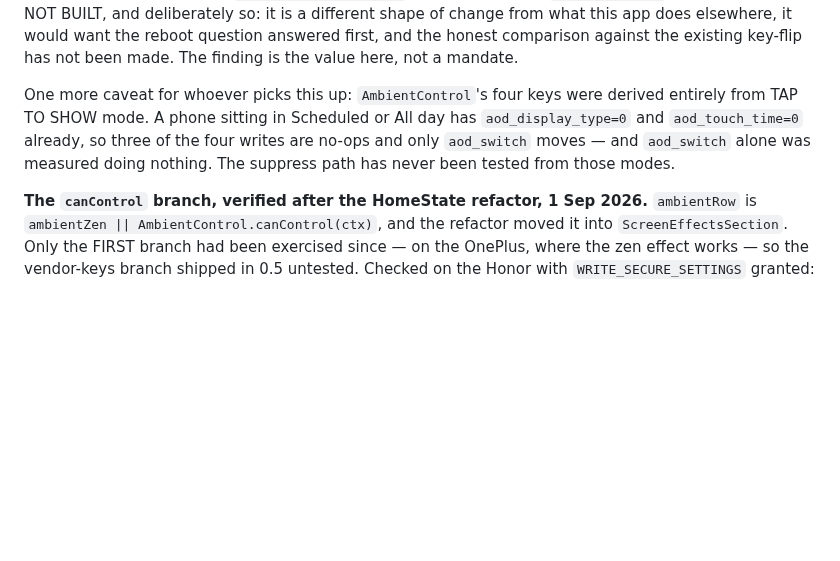
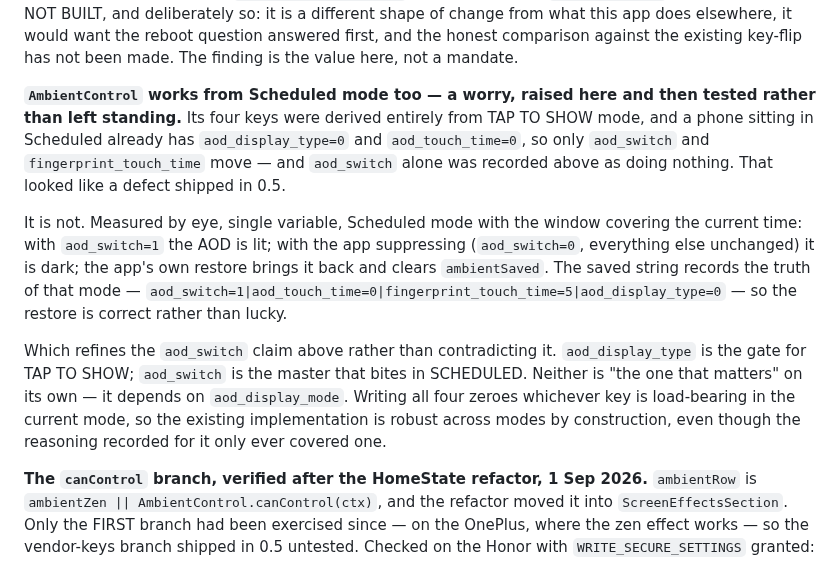
Before and after one commit to jemcik/Gloaming, a Markdown page: docs/DECISIONS.md, the part around the change. Rendered like a GitHub page; blank space fills up the shorter version.

Commit message:
AmbientControl works from Scheduled mode; the aod_switch claim was too narrow
Raised on this branch as a probable defect in 0.5: AmbientControl's four keys
were derived from tap-to-show mode, and from Scheduled only aod_switch and
fingerprint_touch_time actually move - with aod_switch alone recorded elsewhere
in this file as doing nothing.

Tested instead of left standing, by eye, single variable, in Scheduled mode with
the window covering the current time. aod_switch=1 lit; the app suppressing,
aod_switch=0 and nothing else changed, dark; the app's own restore brings it
back and clears ambientSaved. The saved string records that mode's real prior
values, so the restore is correct rather than lucky.

That refines the older claim rather than contradicting it. aod_display_type is
the gate for tap-to-show; aod_switch is the master in scheduled. Neither is the
one that matters on its own - aod_display_mode decides which. Writing all four
zeroes whichever key is load-bearing, so the implementation is robust across
modes by construction, even though the reasoning recorded for it covered only
one mode.

Co-Authored-By: Claude Opus 5 <noreply@anthropic.com>

```diff
--- a/docs/DECISIONS.md
+++ b/docs/DECISIONS.md
@@ -1470,12 +1470,26 @@ what this app does elsewhere, it would want the reboot question answered first,
 and the honest comparison against the existing key-flip has not been made. The
 finding is the value here, not a mandate.
 
-One more caveat for whoever picks this up: `AmbientControl`'s four keys were
-derived entirely from TAP TO SHOW mode. A phone sitting in Scheduled or All day
-has `aod_display_type=0` and `aod_touch_time=0` already, so three of the four
-writes are no-ops and only `aod_switch` moves — and `aod_switch` alone was
-measured doing nothing. The suppress path has never been tested from those
-modes.
+**`AmbientControl` works from Scheduled mode too — a worry, raised here and then
+tested rather than left standing.** Its four keys were derived entirely from TAP
+TO SHOW mode, and a phone sitting in Scheduled already has `aod_display_type=0`
+and `aod_touch_time=0`, so only `aod_switch` and `fingerprint_touch_time` move —
+and `aod_switch` alone was recorded above as doing nothing. That looked like a
+defect shipped in 0.5.
+
+It is not. Measured by eye, single variable, Scheduled mode with the window
+covering the current time: with `aod_switch=1` the AOD is lit; with the app
+suppressing (`aod_switch=0`, everything else unchanged) it is dark; the app's own
+restore brings it back and clears `ambientSaved`. The saved string records the
+truth of that mode — `aod_switch=1|aod_touch_time=0|fingerprint_touch_time=5|aod_display_type=0`
+— so the restore is correct rather than lucky.
+
+Which refines the `aod_switch` claim above rather than contradicting it.
+`aod_display_type` is the gate for TAP TO SHOW; `aod_switch` is the master that
+bites in SCHEDULED. Neither is "the one that matters" on its own — it depends on
+`aod_display_mode`. Writing all four zeroes whichever key is load-bearing in the
+current mode, so the existing implementation is robust across modes by
+construction, even though the reasoning recorded for it only ever covered one.
 
 **The `canControl` branch, verified after the HomeState refactor, 1 Sep 2026.**
 `ambientRow` is `ambientZen || AmbientControl.canControl(ctx)`, and the refactor
```
